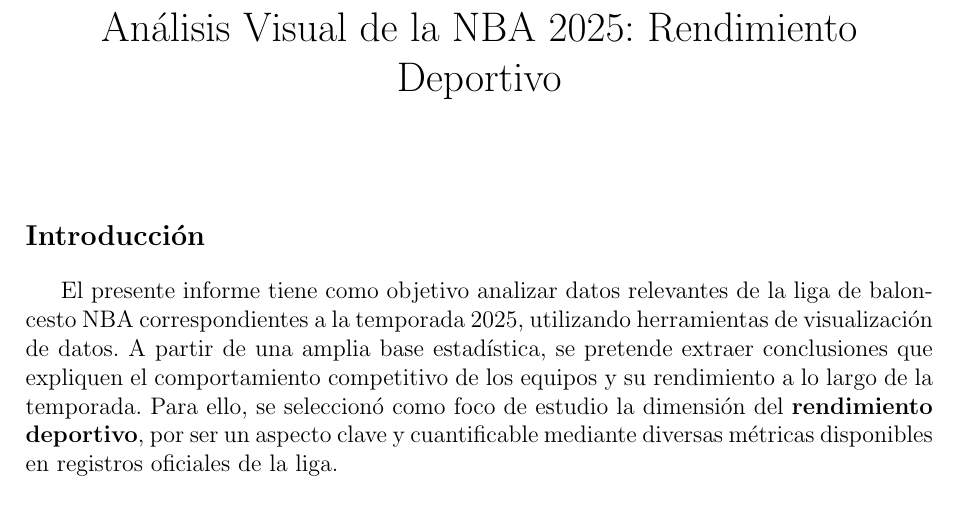
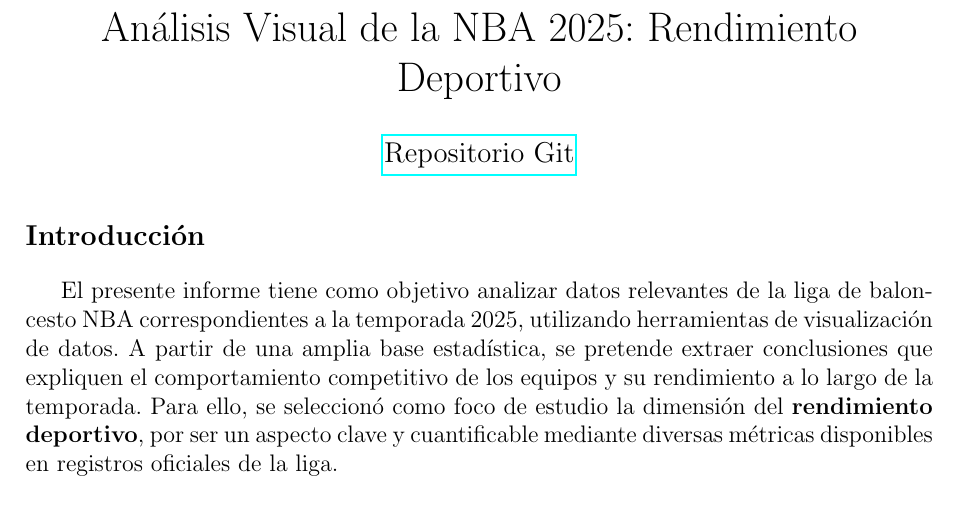
Before and after one commit to betonate/VDD, a LaTeX document (Latex/main.tex): part of page 1 of 5, cut so that both start at the same text. Compiled offline with pdfLaTeX.

Commit message:
Entrega final, se actuliza carpeta latex

```diff
--- a/Latex/main.tex
+++ b/Latex/main.tex
@@ -3,12 +3,13 @@
 \usepackage[spanish]{babel}
 \usepackage{graphicx}
 \usepackage{geometry}
+\usepackage{hyperref}
 \geometry{a4paper, margin=2.5cm}
 \usepackage{titlesec}
 \titleformat{\section}{\large\bfseries}{\thesection}{1em}{}
 
 \title{An\'alisis Visual de la NBA 2025: Rendimiento Deportivo}
-\author{}
+\author{\href{https://github.com/betonate/VDD/blob/main/README.md}{Repositorio Git}}
 \date{}
 
 \begin{document}
```
